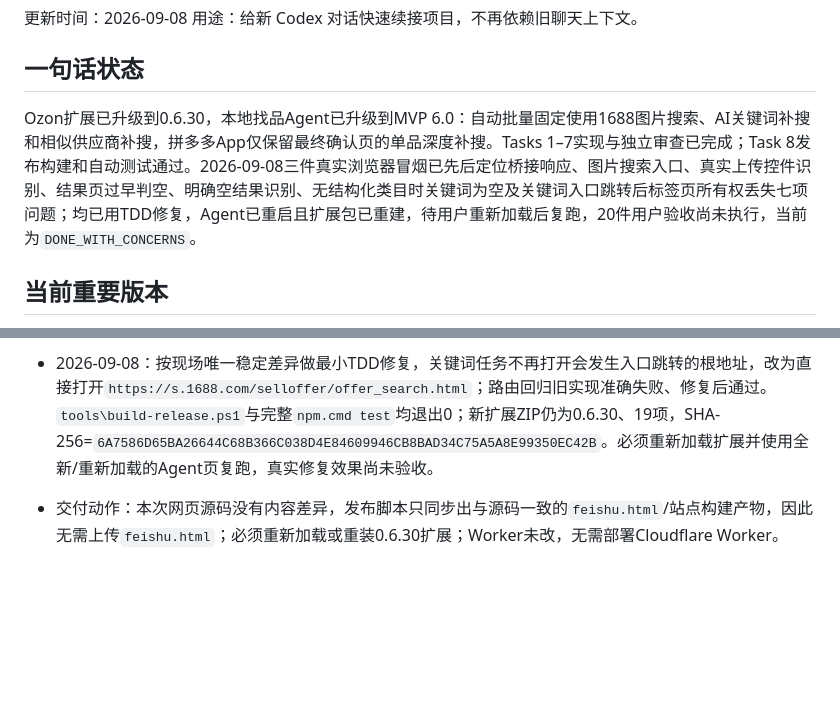
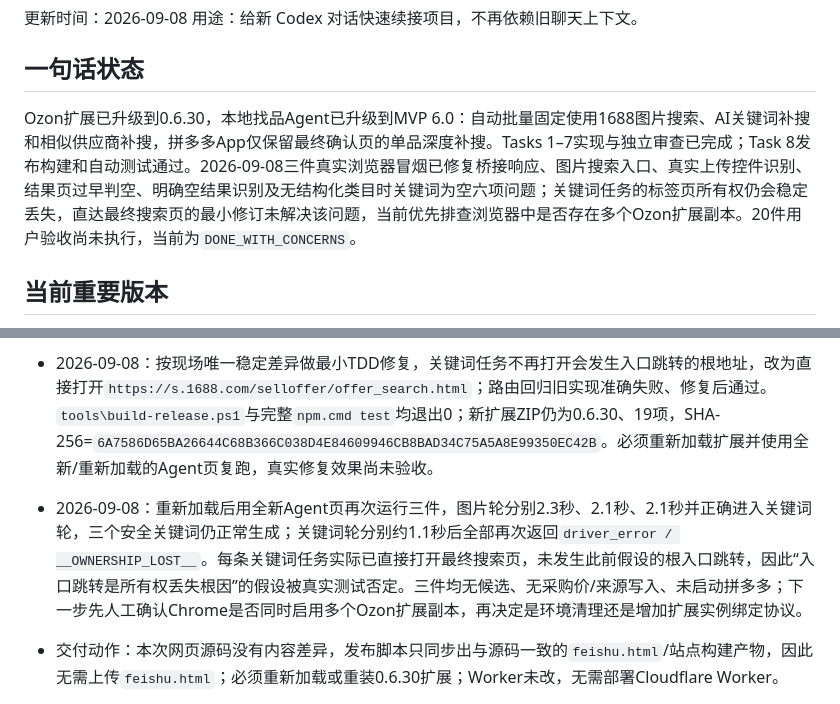
Before and after one commit to yehui1285-tech/ozon, a Markdown page: PROJECT_STATUS.md, 2 parts joined by grey strips. Drawn GitHub-style; blank space fills up the shorter version.

Commit message:
docs: record persistent 1688 ownership failure

```diff
--- a/PROJECT_STATUS.md
+++ b/PROJECT_STATUS.md
@@ -5,7 +5,7 @@
 
 ## 一句话状态
 
-Ozon扩展已升级到0.6.30，本地找品Agent已升级到MVP 6.0：自动批量固定使用1688图片搜索、AI关键词补搜和相似供应商补搜，拼多多App仅保留最终确认页的单品深度补搜。Tasks 1–7实现与独立审查已完成；Task 8发布构建和自动测试通过。2026-09-08三件真实浏览器冒烟已先后定位桥接响应、图片搜索入口、真实上传控件识别、结果页过早判空、明确空结果识别、无结构化类目时关键词为空及关键词入口跳转后标签页所有权丢失七项问题；均已用TDD修复，Agent已重启且扩展包已重建，待用户重新加载后复跑，20件用户验收尚未执行，当前为`DONE_WITH_CONCERNS`。
+Ozon扩展已升级到0.6.30，本地找品Agent已升级到MVP 6.0：自动批量固定使用1688图片搜索、AI关键词补搜和相似供应商补搜，拼多多App仅保留最终确认页的单品深度补搜。Tasks 1–7实现与独立审查已完成；Task 8发布构建和自动测试通过。2026-09-08三件真实浏览器冒烟已修复桥接响应、图片搜索入口、真实上传控件识别、结果页过早判空、明确空结果识别及无结构化类目时关键词为空六项问题；关键词任务的标签页所有权仍会稳定丢失，直达最终搜索页的最小修订未解决该问题，当前优先排查浏览器中是否存在多个Ozon扩展副本。20件用户验收尚未执行，当前为`DONE_WITH_CONCERNS`。
 
 ## 当前重要版本
 
@@ -34,6 +34,7 @@ Ozon扩展已升级到0.6.30，本地找品Agent已升级到MVP 6.0：自动批
 - 2026-09-08：独立复审确认上述交易语义负向样例全部拒绝、安全标题仍保留，空结果识别不会替代验证码暂停或把普通加载页当成空结果；Critical/Important/Minor均无遗留，结论`Ready`。
 - 2026-09-08：第六次冒烟首次从扩展刷新前已打开的旧Agent标签启动，三件图片和关键词任务均立即返回`Extension context invalidated`；新开全新Agent标签后不再出现该错误，证明刷新扩展后必须重新打开或真正重新加载Agent页。全新标签中的三件图片轮均识别为明确空结果，并由千问分别生成`扳手套装`、`大灯玻璃`、`饮水系统附件`后进入关键词轮；三件关键词任务均从`https://s.1688.com/`跳转到实际搜索页后返回`__OWNERSHIP_LOST__`，页面标签仍留在普通1688推荐结果页，未提交关键词、未产生候选、未写采购价且未启动拼多多。
 - 2026-09-08：按现场唯一稳定差异做最小TDD修复，关键词任务不再打开会发生入口跳转的根地址，改为直接打开`https://s.1688.com/selloffer/offer_search.html`；路由回归旧实现准确失败、修复后通过。`tools\build-release.ps1`与完整`npm.cmd test`均退出0；新扩展ZIP仍为0.6.30、19项，SHA-256=`6A7586D65BA26644C68B366C038D4E84609946CB8BAD34C75A5A8E99350EC42B`。必须重新加载扩展并使用全新/重新加载的Agent页复跑，真实修复效果尚未验收。
+- 2026-09-08：重新加载后用全新Agent页再次运行三件，图片轮分别2.3秒、2.1秒、2.1秒并正确进入关键词轮，三个安全关键词仍正常生成；关键词轮分别约1.1秒后全部再次返回`driver_error / __OWNERSHIP_LOST__`。每条关键词任务实际已直接打开最终搜索页，未发生此前假设的根入口跳转，因此“入口跳转是所有权丢失根因”的假设被真实测试否定。三件均无候选、无采购价/来源写入、未启动拼多多；下一步先人工确认Chrome是否同时启用多个Ozon扩展副本，再决定是环境清理还是增加扩展实例绑定协议。
 - 交付动作：本次网页源码没有内容差异，发布脚本只同步出与源码一致的`feishu.html`/站点构建产物，因此无需上传`feishu.html`；必须重新加载或重装0.6.30扩展；Worker未改，无需部署Cloudflare Worker。
 - 回滚使用既有规范备份`C:\Users\Microsoft\Documents\Ozon\_备份_20260831_1688_automatic_sourcing_before`；2026-09-07读取canonical root常规备份恰好5个，未新建第6个，也未删除用户数据。worktree内Task 7内部回滚件保持忽略且不暂存。
 
```
Also changed, not shown: CHANGELOG.md (+1 -0 lines), 真实浏览器验收清单.md (+1 -1 lines).
